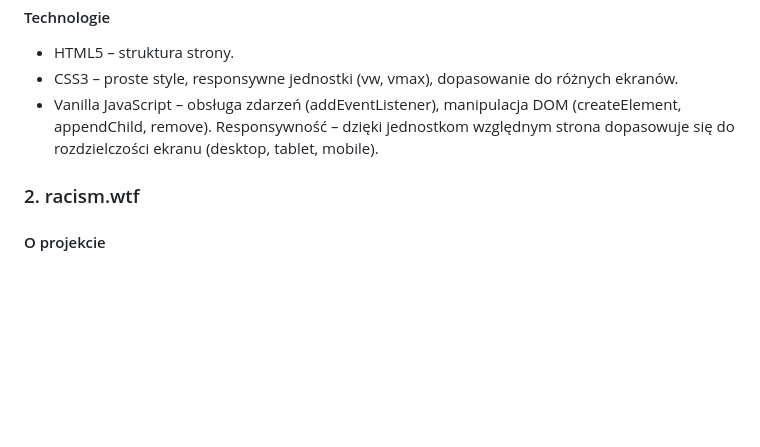
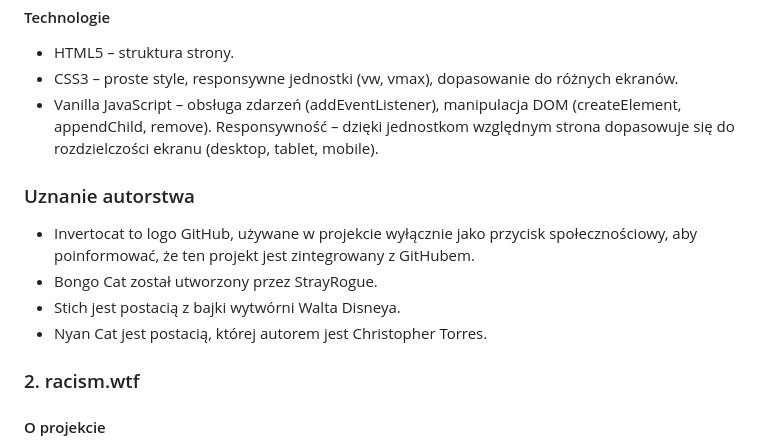
Before and after one commit to piesikot/piesikot, a Markdown page: README.md, the part around the change. Rendered like a GitHub page; blank space fills up the shorter version.

Commit message:
Add credits to READMEs

```diff
--- a/README.md
+++ b/README.md
@@ -40,6 +40,13 @@ Mój pierwszy, bardzo prosty projekt webowy. Aplikacja pozwala użytkownikowi do
 - Vanilla JavaScript – obsługa zdarzeń (addEventListener), manipulacja DOM (createElement, appendChild, remove).
   Responsywność – dzięki jednostkom względnym strona dopasowuje się do rozdzielczości ekranu (desktop, tablet, mobile).
 
+### Uznanie autorstwa
+
+- Invertocat to logo GitHub, używane w projekcie wyłącznie jako przycisk społecznościowy, aby poinformować, że ten projekt jest zintegrowany z GitHubem.
+- Bongo Cat został utworzony przez StrayRogue.
+- Stich jest postacią z bajki wytwórni Walta Disneya.
+- Nyan Cat jest postacią, której autorem jest Christopher Torres.
+
 ### 2. racism.wtf
 
 #### O projekcie
```
Also changed, not shown: README.en.md (+10 -0 lines).
